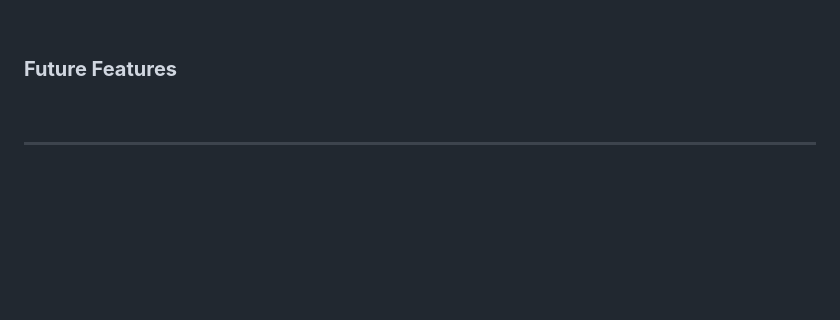
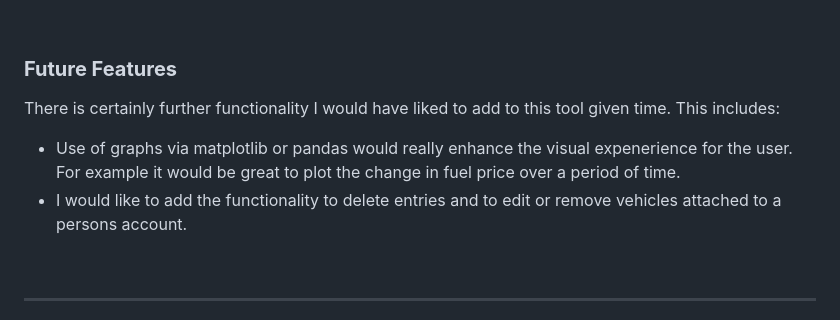
Before and after one commit to llewellynksj/fuelbot, a Markdown page: README.md, the part around the change. Drawn GitHub-style; blank space fills up the shorter version.

Commit message:
Add future features to readme

```diff
--- a/README.md
+++ b/README.md
@@ -220,6 +220,10 @@ Expense insights show averages for cost per month, week and day:
 
 ### **Future Features**
 
+There is certainly further functionality I would have liked to add to this tool given time. This includes:
+ - Use of graphs via matplotlib or pandas would really enhance the visual expenerience for the user. For example it would be great to plot the change in fuel price over a period of time.
+ - I would like to add the functionality to delete entries and to edit or remove vehicles attached to a persons account.
+
 
 <br>
 
```
